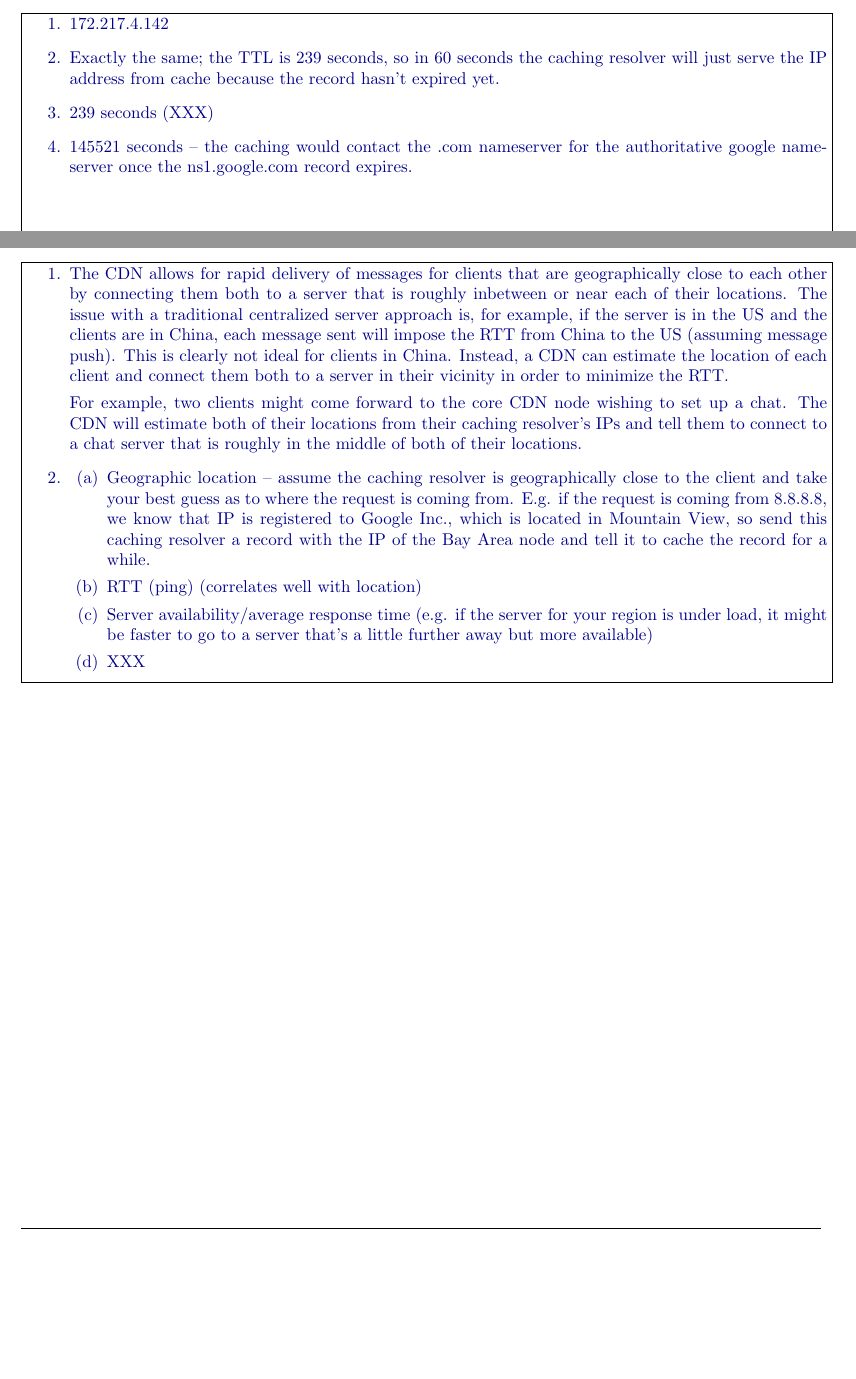
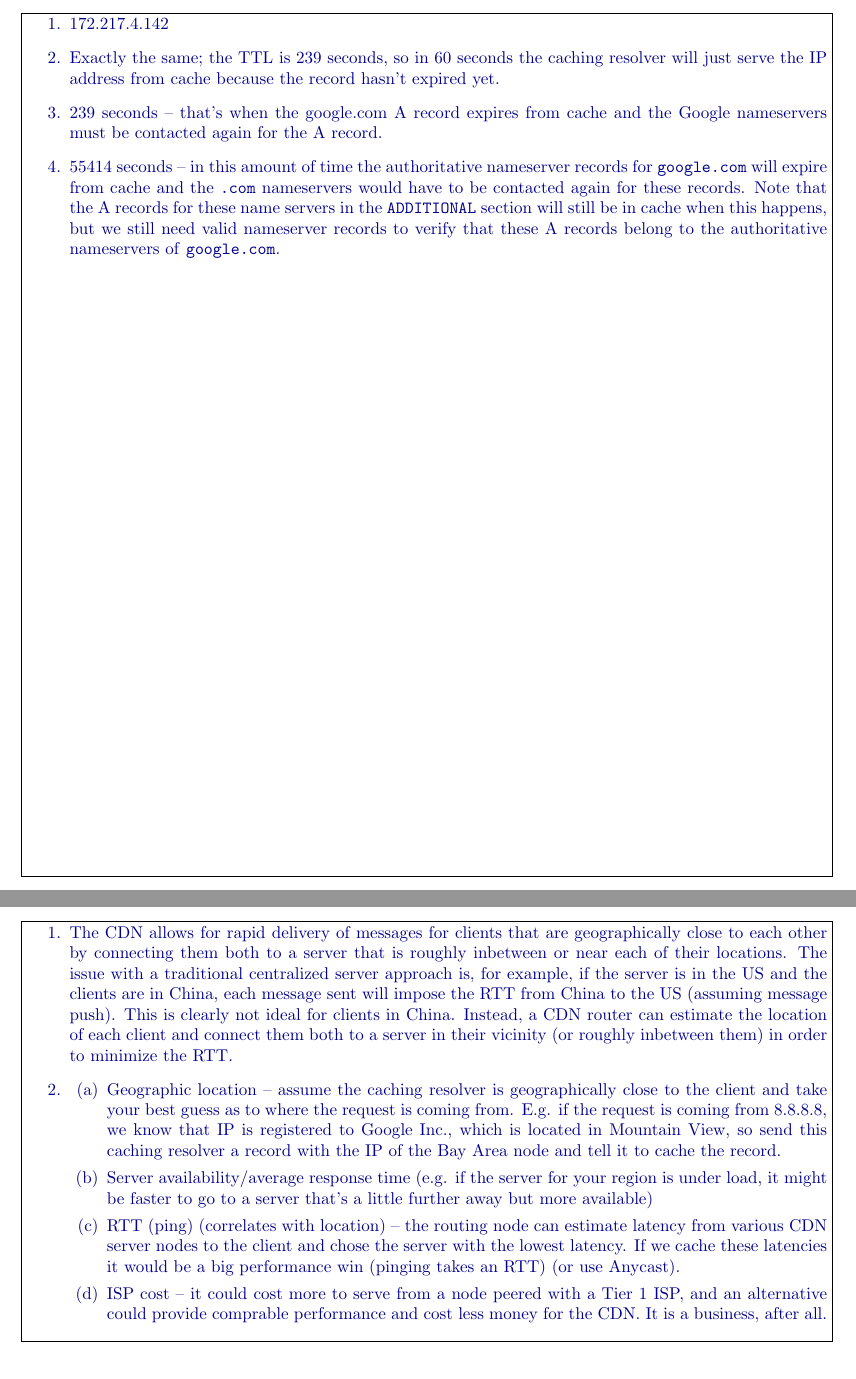
Before and after one commit to rodrigovalle/118-homework, a LaTeX problem sheet (hw3/hw3-student.tex): two parts of pages 2 and 5 of 5, joined at a grey line, cut so that both start at the same text, the shorter picture padded with empty space. Compiled offline with pdfLaTeX.

Commit message:
Finished homework 3

```diff
--- a/hw3/hw3-student.tex
+++ b/hw3/hw3-student.tex
@@ -86,9 +86,16 @@ ns4.google.com.		215983	IN	A	216.239.38.10
   \item Exactly the same; the TTL is 239 seconds, so in 60 seconds the caching
         resolver will just serve the IP address from cache because the record
         hasn't expired yet.
-  \item 239 seconds (XXX)
-  \item 145521 seconds -- the caching would contact the .com nameserver for the
-        authoritative google nameserver once the ns1.google.com record expires.
+  \item 239 seconds -- that's when the google.com A record expires from cache
+        and the Google nameservers must be contacted again for the A record.
+  \item 55414 seconds -- in this amount of time the authoritative nameserver
+        records for \texttt{google.com} will expire from cache and the
+        \texttt{.com} nameservers would have to be contacted again for these
+        records. Note that the A records for these name servers in the
+        \texttt{ADDITIONAL} section will still be in cache when this happens,
+        but we still need valid nameserver records to verify that these
+        A records belong to the authoritative nameservers of \texttt{google.com}.
+
   \end{enumerate}
 \end{answer}
 
@@ -224,14 +243,9 @@ have TTL 12 hours.
         with a traditional centralized server approach is, for example, if the
         server is in the US and the clients are in China, each message sent
         will impose the RTT from China to the US (assuming message push). This
-        is clearly not ideal for clients in China. Instead, a CDN can estimate
-        the location of each client and connect them both to a server in their
-        vicinity in order to minimize the RTT.
-
-        For example, two clients might come forward to the core CDN node
-        wishing to set up a chat. The CDN will estimate both of their locations
-        from their caching resolver's IPs and tell them to connect to a chat
-        server that is roughly in the middle of both of their locations.
+        is clearly not ideal for clients in China. Instead, a CDN router can
+        estimate the location of each client and connect them both to a server
+        in their vicinity (or roughly inbetween them) in order to minimize the RTT.
   \item
     \begin{enumerate}
     \item Geographic location -- assume the caching resolver is geographically
@@ -239,13 +253,20 @@ have TTL 12 hours.
           is coming from. E.g. if the request is coming from 8.8.8.8, we know
           that IP is registered to Google Inc., which is located in Mountain
           View, so send this caching resolver a record with the IP of the Bay
-          Area node and tell it to cache the record for a while.
+          Area node and tell it to cache the record.
 
-    \item RTT (ping) (correlates well with location)
     \item Server availability/average response time (e.g. if the server for
           your region is under load, it might be faster to go to a server
           that's a little further away but more available)
-    \item XXX
+
+    \item RTT (ping) (correlates with location) -- the routing node can
+          estimate latency from various CDN server nodes to the client and chose
+          the server with the lowest latency. If we cache these latencies it
+          would be a big performance win (pinging takes an RTT) (or use Anycast).
+
+    \item ISP cost -- it could cost more to serve from a node peered with a Tier
+          1 ISP, and an alternative could provide comprable performance and
+          cost less money for the CDN. It is a business, after all.
     \end{enumerate}
 
   \end{enumerate}
```
Also changed, not shown: hw3/hw3-student.pdf, hw3/hw3-student.tex (22 more changed lines), 2 other files.
